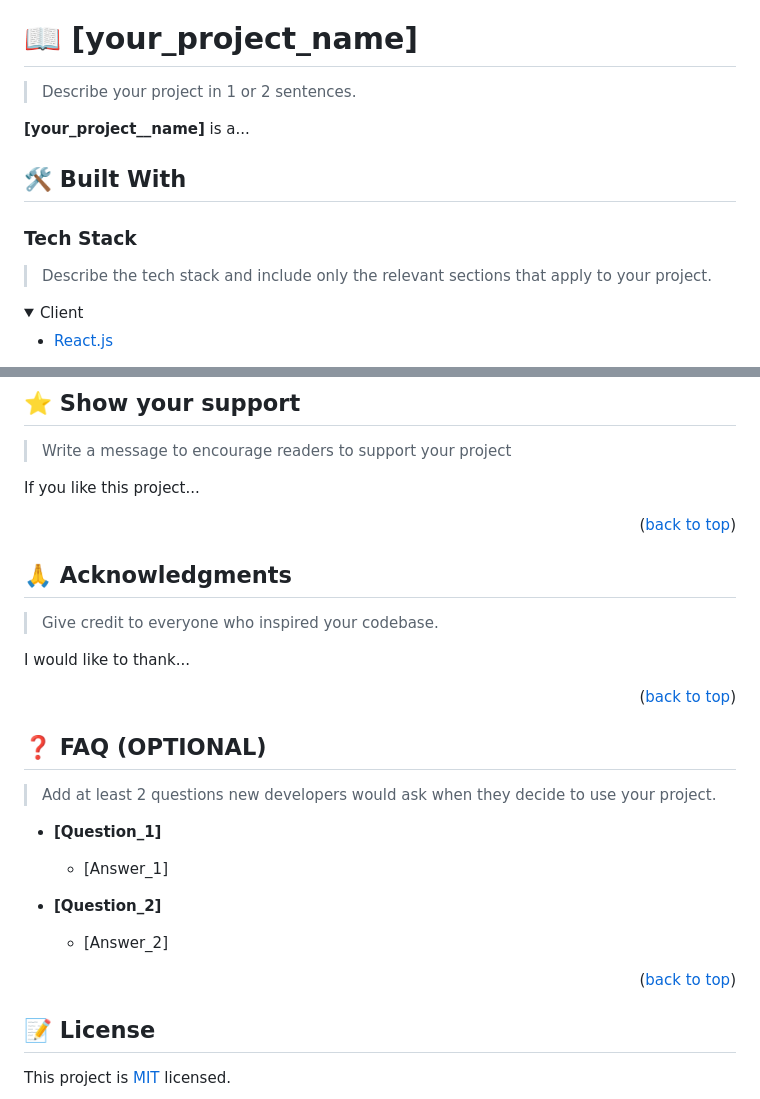
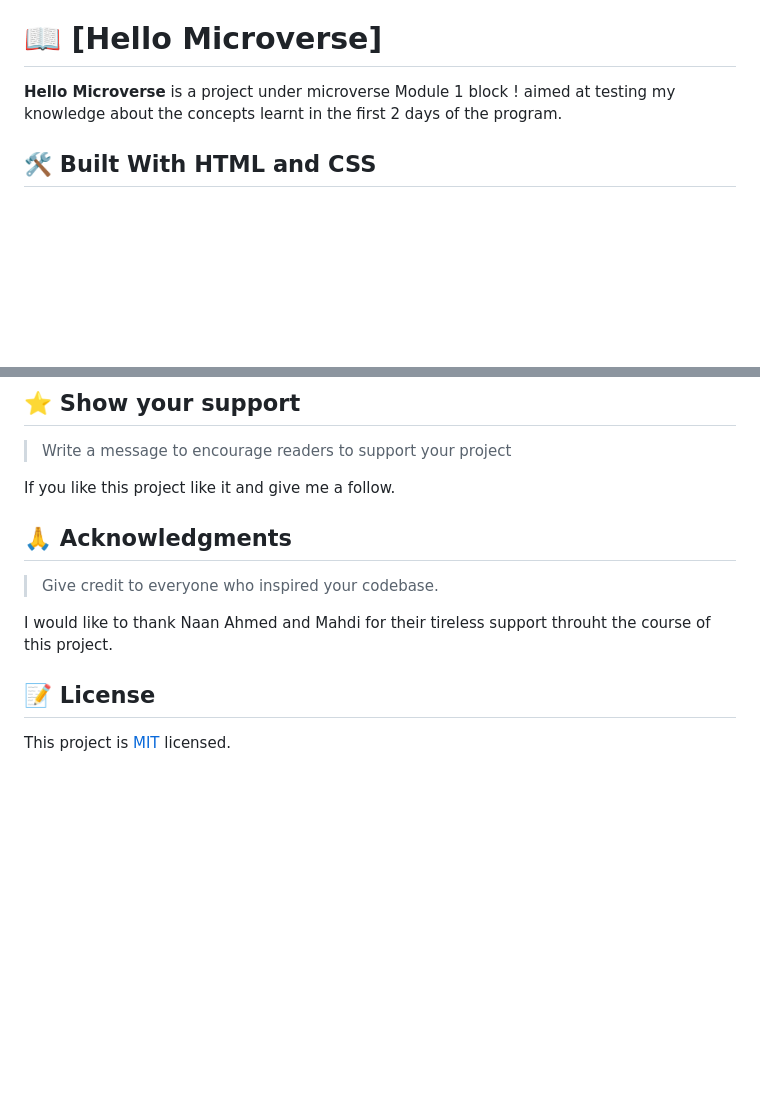
Before and after one commit to As1imwe-Mark/Hello_World, a Markdown page: README.md, 2 parts joined by grey strips. Rendered like a GitHub page; folded sections open; blank space fills up the shorter version.

```diff
--- a/README.md
+++ b/README.md
@@ -60,22 +59,8 @@ After you're finished please remove all the comments and instructions!
 
 <!-- PROJECT DESCRIPTION -->
 
-# 📖 [your_project_name] <a name="about-project"></a>
+# 📖 [Hello Microverse] <a name="about-project"></a>
+**Hello Microverse** is a project under microverse Module 1 block ! aimed at testing my knowledge about the concepts learnt in the first 2 days of the program.
 
-> Describe your project in 1 or 2 sentences.
+## 🛠 Built With **HTML and CSS**
 
-**[your_project__name]** is a...
-
-## 🛠 Built With <a name="built-with"></a>
-
-### Tech Stack <a name="tech-stack"></a>
-
-> Describe the tech stack and include only the relevant sections that apply to your project.
-
-<details>
-  <summary>Client</summary>
-  <ul>
-    <li><a href="https://reactjs.org/">React.js</a></li>
-  </ul>
-</details>
-
@@ -247,9 +133,8 @@ Feel free to check the [issues page](../../issues/).
 
 > Write a message to encourage readers to support your project
 
-If you like this project...
+If you like this project like it and give me a follow.
 
-<p align="right">(<a href="#readme-top">back to top</a>)</p>
 
 <!-- ACKNOWLEDGEMENTS -->
 
@@ -257,25 +142,9 @@ If you like this project...
 
 > Give credit to everyone who inspired your codebase.
 
-I would like to thank...
+I would like to thank Naan Ahmed and Mahdi for their tireless support throuht the course of this project.
 
-<p align="right">(<a href="#readme-top">back to top</a>)</p>
 
-<!-- FAQ (optional) -->
-
-## ❓ FAQ (OPTIONAL) <a name="faq"></a>
-
-> Add at least 2 questions new developers would ask when they decide to use your project.
-
-- **[Question_1]**
-
-  - [Answer_1]
-
-- **[Question_2]**
-
-  - [Answer_2]
-
-<p align="right">(<a href="#readme-top">back to top</a>)</p>
 
 <!-- LICENSE -->
 
```
Also changed, not shown: other parts of README.md (+14 -114 lines).
